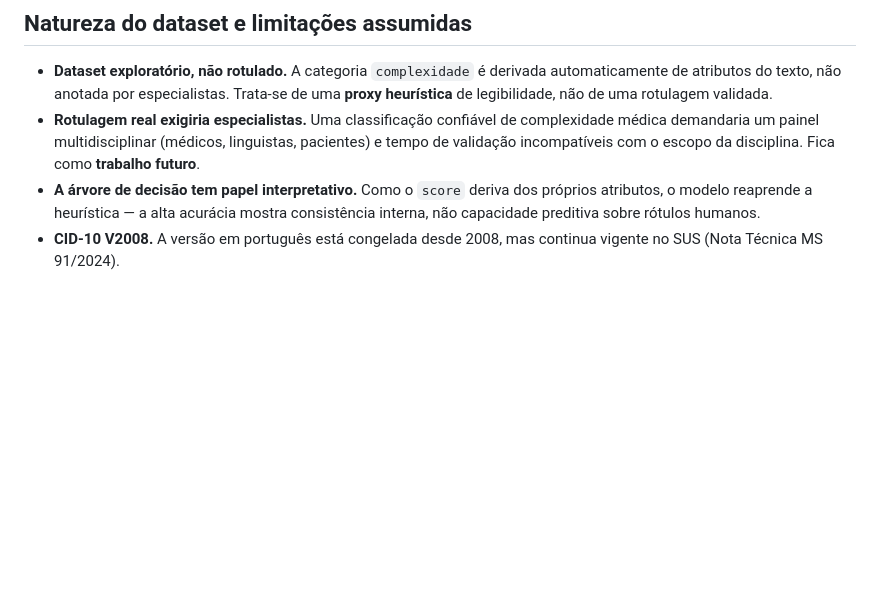
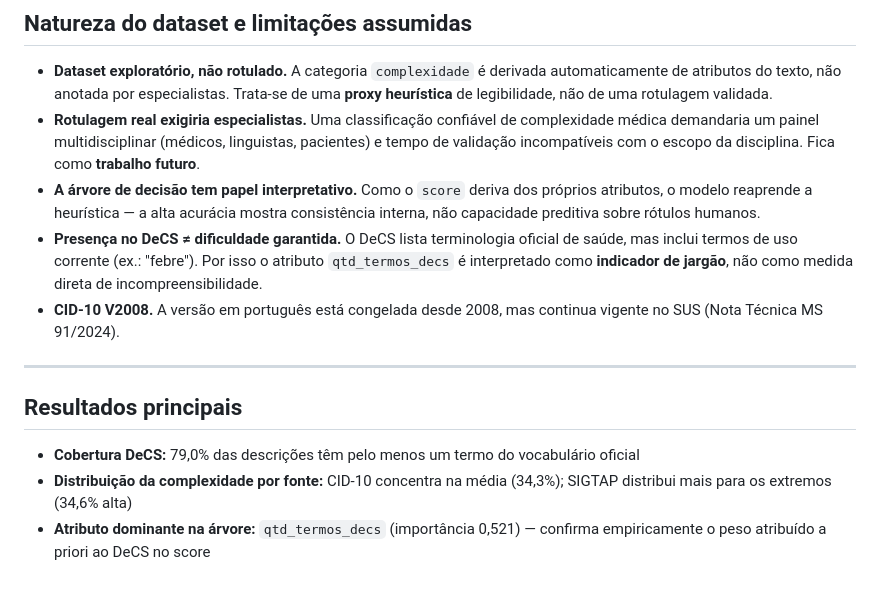
Before and after one commit to L42Matheus/mpti_cd_final-projeto, a Markdown page: README.md, the part around one of its changes. GitHub-like rendering; blank space fills up the shorter version.

```diff
--- a/README.md
+++ b/README.md
@@ -104,4 +111,13 @@ Os arquivos `tb_cid.txt` e `tb_procedimento.txt` ficam versionados em `dados/CID
 - **Dataset exploratório, não rotulado.** A categoria `complexidade` é derivada automaticamente de atributos do texto, não anotada por especialistas. Trata-se de uma **proxy heurística** de legibilidade, não de uma rotulagem validada.
 - **Rotulagem real exigiria especialistas.** Uma classificação confiável de complexidade médica demandaria um painel multidisciplinar (médicos, linguistas, pacientes) e tempo de validação incompatíveis com o escopo da disciplina. Fica como **trabalho futuro**.
 - **A árvore de decisão tem papel interpretativo.** Como o `score` deriva dos próprios atributos, o modelo reaprende a heurística — a alta acurácia mostra consistência interna, não capacidade preditiva sobre rótulos humanos.
+- **Presença no DeCS ≠ dificuldade garantida.** O DeCS lista terminologia oficial de saúde, mas inclui termos de uso corrente (ex.: "febre"). Por isso o atributo `qtd_termos_decs` é interpretado como **indicador de jargão**, não como medida direta de incompreensibilidade.
 - **CID-10 V2008.** A versão em português está congelada desde 2008, mas continua vigente no SUS (Nota Técnica MS 91/2024).
+
+---
+
+## Resultados principais
+
+- **Cobertura DeCS:** 79,0% das descrições têm pelo menos um termo do vocabulário oficial
+- **Distribuição da complexidade por fonte:** CID-10 concentra na média (34,3%); SIGTAP distribui mais para os extremos (34,6% alta)
+- **Atributo dominante na árvore:** `qtd_termos_decs` (importância 0,521) — confirma empiricamente o peso atribuído a priori ao DeCS no score
```
Also changed, not shown: other parts of README.md (+30 -23 lines).
